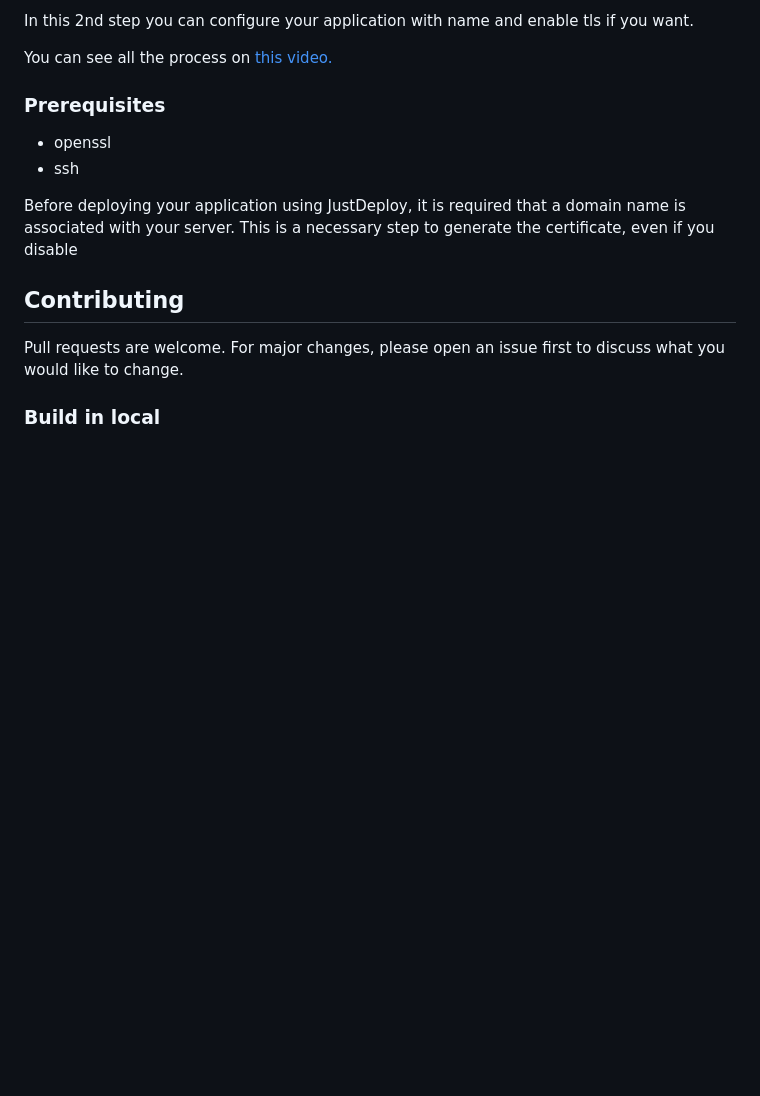
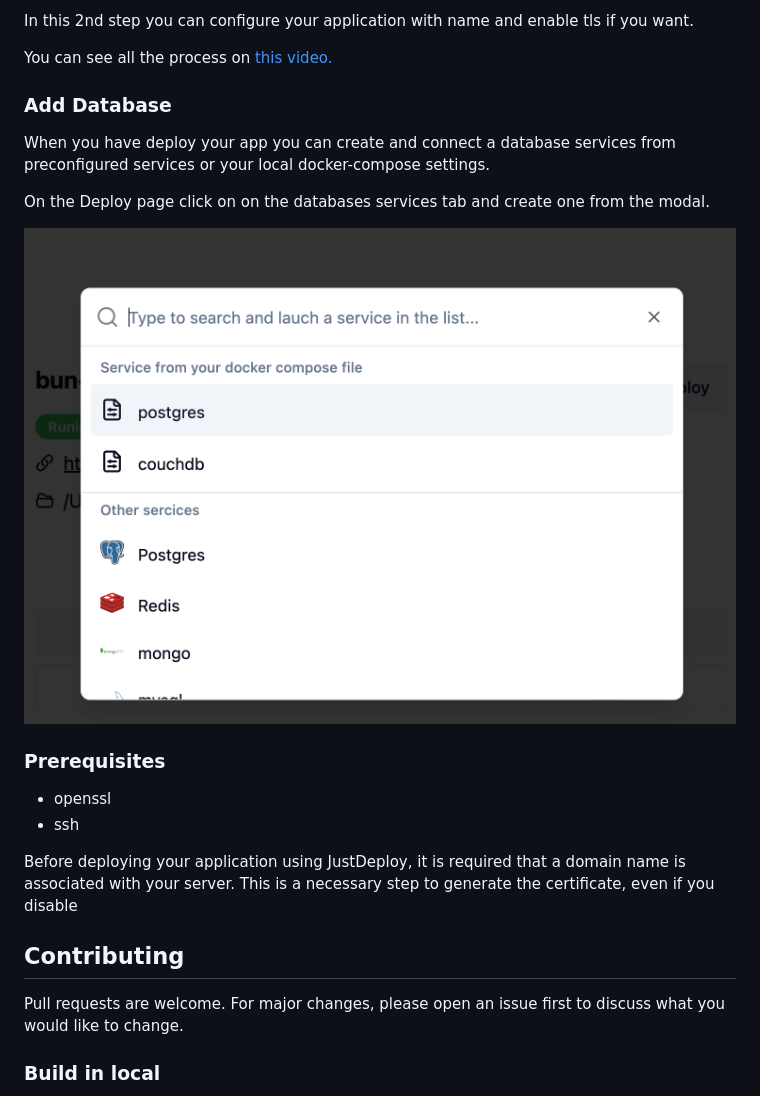
Before and after one commit to cchalop1/JustDeploy, a Markdown page: README.md, the part around the change. Rendered like a GitHub page; pictures changed too: images/ScreenCreateServices.png (added); blank space fills up the shorter version.

Commit message:
add create service from you readme

```diff
--- a/README.md
+++ b/README.md
@@ -44,6 +44,14 @@ In this step you can connect you server and when you click on the button JustDep
 In this 2nd step you can configure your application with name and enable tls if you want.
 
 You can see all the process on [this video.](https://youtu.be/u2nQGLpXTxM)
+
+### Add Database
+
+When you have deploy your app you can create and connect a database services from preconfigured services or your local docker-compose settings.
+
+On the Deploy page click on on the databases services tab and create one from the modal.
+
+![ModalCreateService](https://raw.githubusercontent.com/cchalop1/JustDeploy/main/images/ScreenCreateServices.png)
 
 ### Prerequisites
 
```
